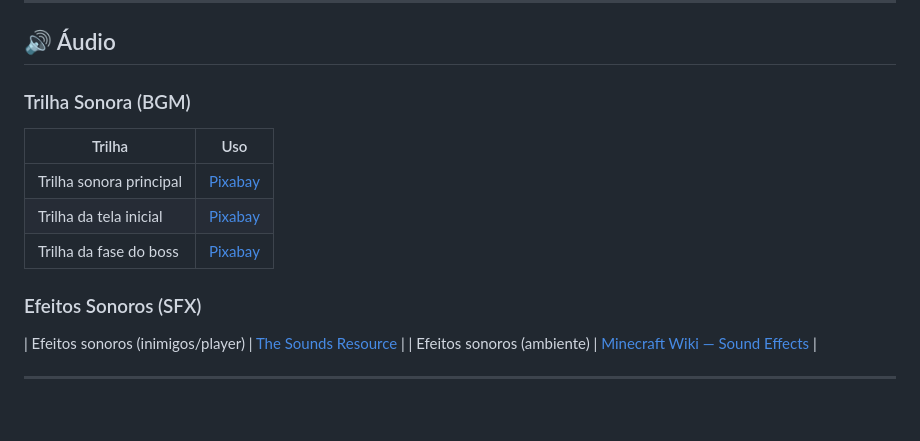
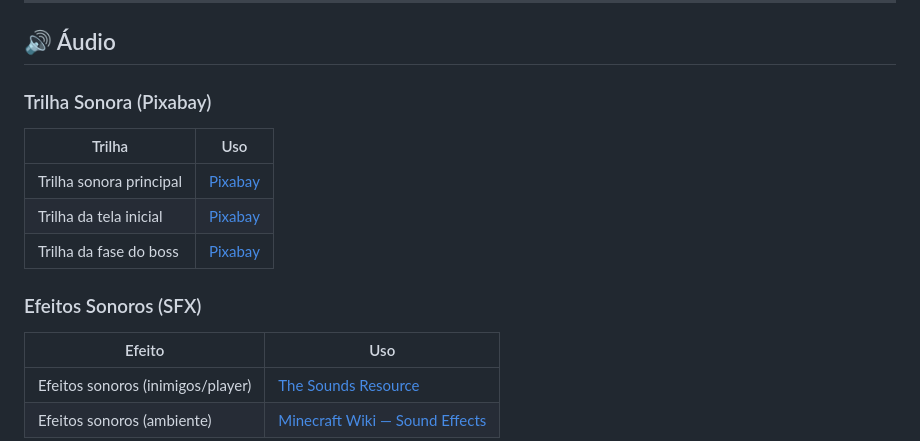
Before and after one commit to brielgaa/GODOT-GAME, a Markdown page: README.md, the part around the change. Drawn GitHub-style; blank space fills up the shorter version.

Commit message:
Update audio section in README.md

```diff
--- a/README.md
+++ b/README.md
@@ -67,7 +67,7 @@
 
 ## 🔊 Áudio
 
-### Trilha Sonora (BGM)
+### Trilha Sonora (Pixabay)
 
 | Trilha | Uso |
 |---|---|
@@ -77,7 +77,8 @@
 
 ### Efeitos Sonoros (SFX)
 
-
+| Efeito | Uso |
+|---|---|
 | Efeitos sonoros (inimigos/player) | [The Sounds Resource](https://sounds.spriters-resource.com) |
 | Efeitos sonoros (ambiente) | [Minecraft Wiki — Sound Effects](https://minecraft.wiki/w/Category:Sound_effects) |
 
```
